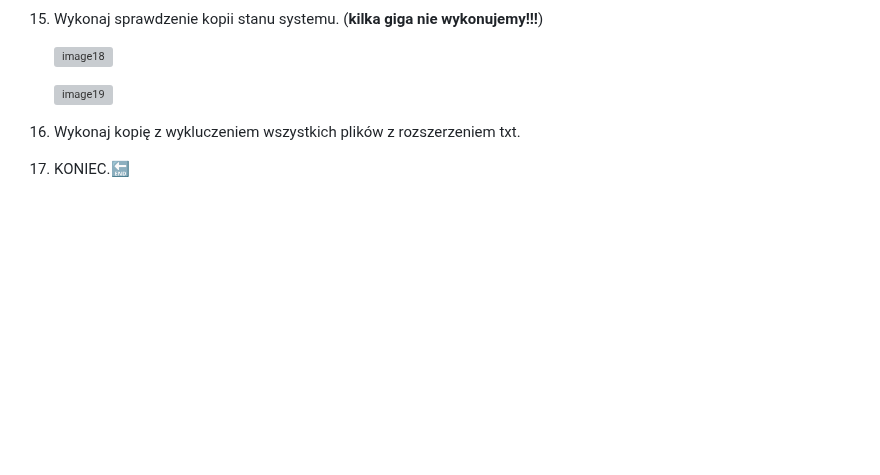
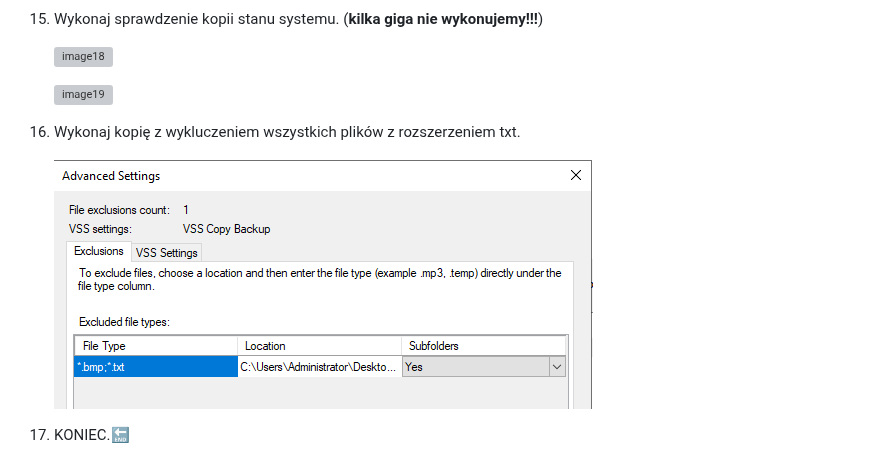
Before and after one commit to gacandrzej/CwiczeniaSSO, a Markdown page: cwiczenia/Ćwiczenia_35_serwer_windows_kopie_zapasowe_virtualbox_v4/README.md, the part around the change. Drawn GitHub-style; pictures changed too: media/2026-10-13-13-37-46.png (added); blank space fills up the shorter version; grey boxes are pictures that could not be loaded.

Commit message:
ćw. 35 sso fix. 1

```diff
--- a/cwiczenia/Ćwiczenia_35_serwer_windows_kopie_zapasowe_virtualbox_v4/README.md
+++ b/cwiczenia/Ćwiczenia_35_serwer_windows_kopie_zapasowe_virtualbox_v4/README.md
@@ -78,4 +78,6 @@
 
 1. Wykonaj kopię z wykluczeniem wszystkich plików z rozszerzeniem txt.
 
+   ![wykluczenia](../../media/2026-10-13-13-37-46.png)
+
 1. KONIEC.🔚
```
